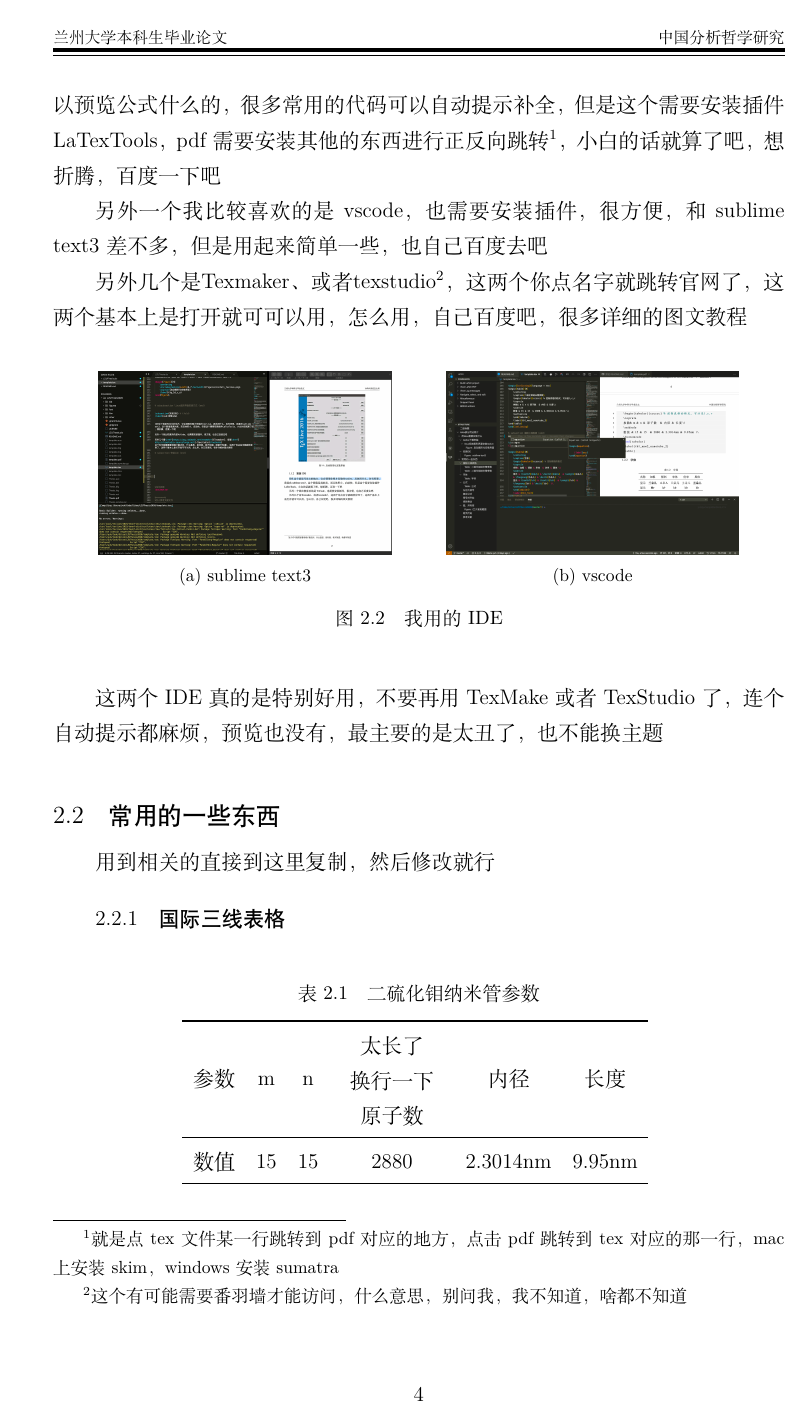
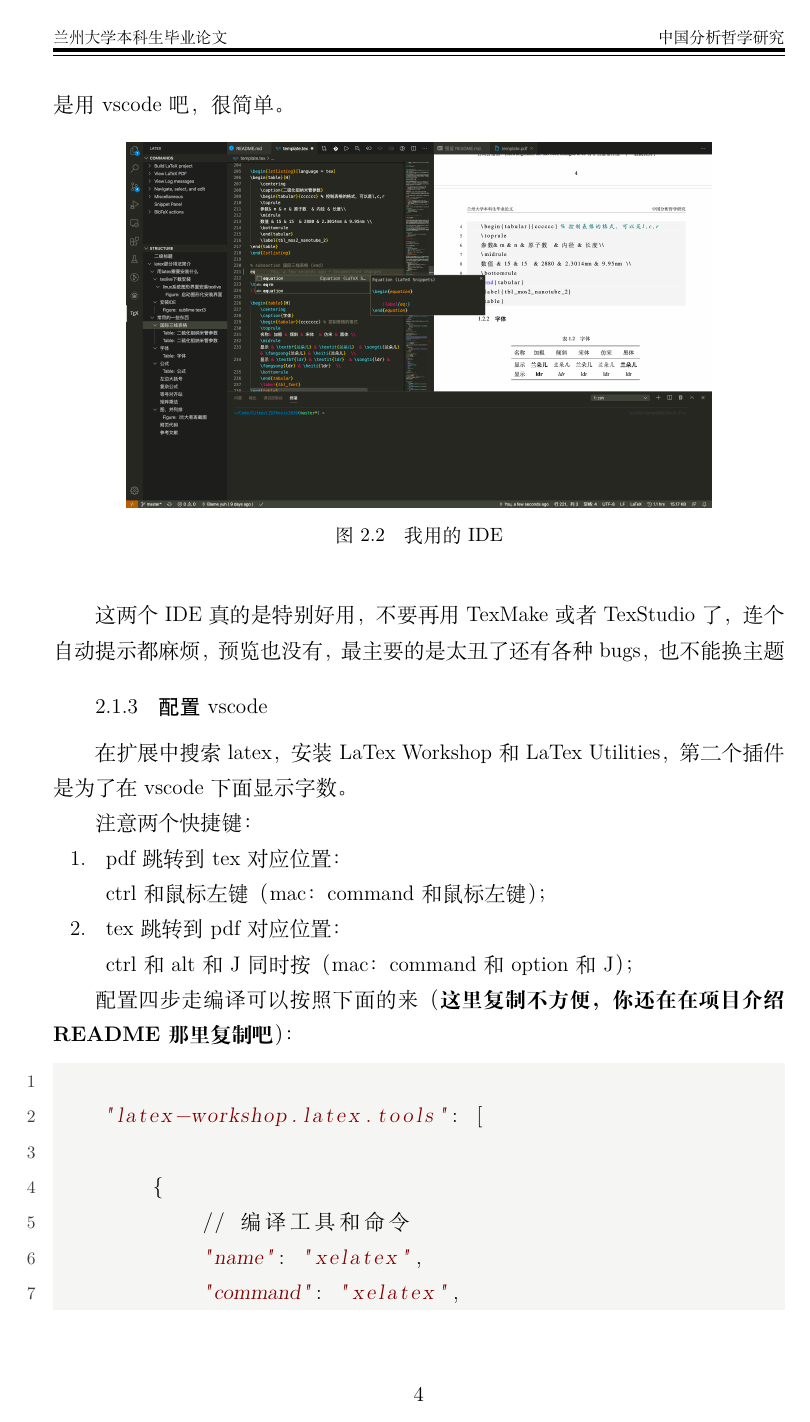
Before and after one commit to yuhldr/LZUThesis2020, a LaTeX thesis (template.tex): page 10 of 19 before the commit and page 10 of 21 after it. The pictures show the PDF file template.pdf that the author committed with the source.

```diff
--- a/template.tex
+++ b/template.tex
@@ -150,9 +151,3 @@
 如果确实安装了，但是没有显示，请根据各自系统自行百度配环境变量，此处不再详细介绍
 
 
-IDE这个就是写论文的地方，它会调用你刚才安装的texlive，具体用什么，各有所爱，我喜欢sublime text3，这个颜值是真的高，而且体积小，启动快，可以预览公式什么的，很多常用的代码可以自动提示补全，但是这个需要安装插件LaTexTools，pdf需要安装其他的东西进行正反向跳转\footnote{就是点tex文件某一行跳转到pdf对应的地方，点击pdf跳转到tex对应的那一行，mac上安装skim，windows安装sumatra}，小白的话就算了吧，想折腾，百度一下吧
-
-
-另外一个我比较喜欢的是vscode，也需要安装插件，很方便，和sublime text3差不多，但是用起来简单一些，也自己百度去吧
-
-另外几个是\href{https://www.xm1math.net/texmaker}{Texmaker}、或者\href{http://texstudio.sourceforge.net/}{texstudio}\footnote{这个有可能需要番羽墙才能访问，什么意思，别问我，我不知道，啥都不知道}，这两个你点名字就跳转官网了，这两个基本上是打开就可可以用，怎么用，自己百度吧，很多详细的图文教程
@@ -165,13 +159,97 @@
-    }\qquad
-	\subfloat[vscode]{
-        \includegraphics[width=0.4\textwidth]{figures/vscode.png}
-    }\\
+    \includegraphics[width=0.8\textwidth]{figures/vscode.png}
     \caption{我用的IDE}
     \label{fig_ide}
 \end{figure}
 
-这两个IDE真的是特别好用，不要再用TexMake或者TexStudio了，连个自动提示都麻烦，预览也没有，最主要的是太丑了，也不能换主题
+这两个IDE真的是特别好用，不要再用TexMake或者TexStudio了，连个自动提示都麻烦，预览也没有，最主要的是太丑了还有各种bugs，也不能换主题
+
 % subsection 安装ide (end)
+
+\subsection{配置vscode}
+在扩展中搜索latex，安装 LaTex Workshop和LaTex Utilities，第二个插件是为了在vscode下面显示字数。
+
+注意两个快捷键：
+\begin{itemize}
+	\item[1. ] pdf跳转到tex对应位置：\\ctrl和鼠标左键（mac：command和鼠标左键）；
+	\item[2. ] tex跳转到pdf对应位置：\\ctrl和alt 和 J 同时按（mac：command和option和J）；
+\end{itemize}
+
+配置四步走编译可以按照下面的来（\textbf{这里复制不方便，你还在在项目介绍README那里复制吧}）：
+
+\begin{lstlisting}[language = python]
+
+    "latex-workshop.latex.tools": [
+
+        {
+            // 编译工具和命令
+            "name": "xelatex",
+            "command": "xelatex",
+            "args": [
+                "-synctex=1",
+                "-interaction=nonstopmode",
+                "-file-line-error",
+                "-pdf",
+                "%DOCFILE%"
+            ]
+        },
+        {
+            "name": "latexmk",
+            "command": "latexmk",
+            "args": []
+        },
+        {
+            "name": "pdflatex",
+            "command": "pdflatex",
+            "args": [
+                "-synctex=1",
+                "-interaction=nonstopmode",
+                "-file-line-error",
+                "%DOCFILE%"
+            ]
+        },
+        {
+            "name": "bibtex",
+            "command": "bibtex",
+            "args": [
+                "%DOCFILE%"
+            ]
+        }
+    ],
+    "latex-workshop.latex.recipes": [
+
+        {
+            "name": "xe->bib->xe->xe",
+            "tools": [
+                "xelatex",
+                "bibtex",
+                "xelatex",
+                "xelatex"
+            ]
+        },
+        {
+            "name": "xelatex",
+            "tools": [
+                "xelatex"
+            ]
+        },
+        // {
+        //     "name": "latexmk",
+        //     "tools": [
+        //         "latexmk"
+        //     ]
+        // },
+    ],
+\end{lstlisting}
+
+配置以后重新打开，点开一个tex文件，vscode会显示这个：
+
+\begin{figure}[H]
+    \centering
+    \includegraphics[width=0.4\textwidth]{figures/vscode_4.png}
+    \caption{vscode配置以后：四步走}
+    \label{fig_install_texlive}
+\end{figure}
+
 
 
 
```
Also changed, not shown: LZUThesis.cls (+2 -2 lines), LZUThesis2007.cls (+2 -2 lines), README.md, figures/lzu.png (deleted), figures/lzu2007.png (added), figures/lzu2020.png (added), figures/vscode_4.png (added), template.pdf, template.tex (18 more changed lines), 1 other file.
